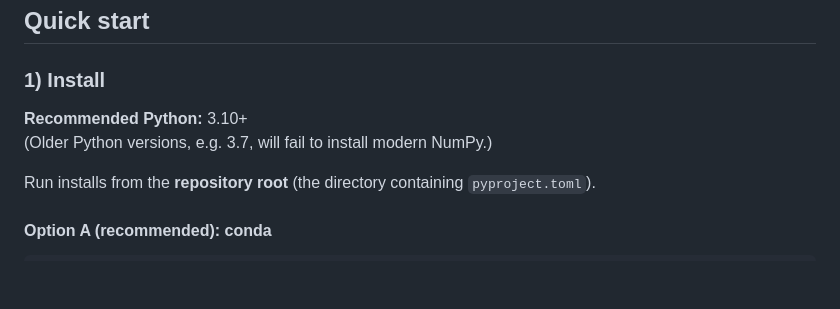
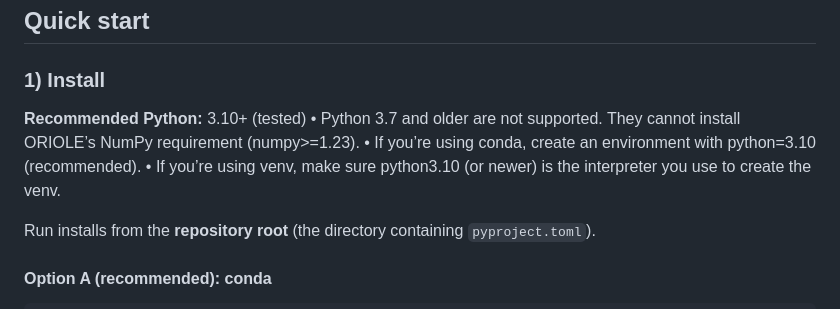
Before and after one commit to flannick/oriole, a Markdown page: README.md, the part around the change. Rendered like a GitHub page; blank space fills up the shorter version.

```diff
--- a/README.md
+++ b/README.md
@@ -8,8 +8,10 @@ Gibbs sampling, multiple endophenotypes, and directed edges between traits (a DA
 
 ### 1) Install
 
-**Recommended Python:** 3.10+
-(Older Python versions, e.g. 3.7, will fail to install modern NumPy.)
+**Recommended Python:** 3.10+ (tested)
+	•	Python 3.7 and older are not supported. They cannot install ORIOLE’s NumPy requirement (numpy>=1.23).
+	•	If you’re using conda, create an environment with python=3.10 (recommended).
+	•	If you’re using venv, make sure python3.10 (or newer) is the interpreter you use to create the venv.
 
 Run installs from the **repository root** (the directory containing `pyproject.toml`).
 
```
